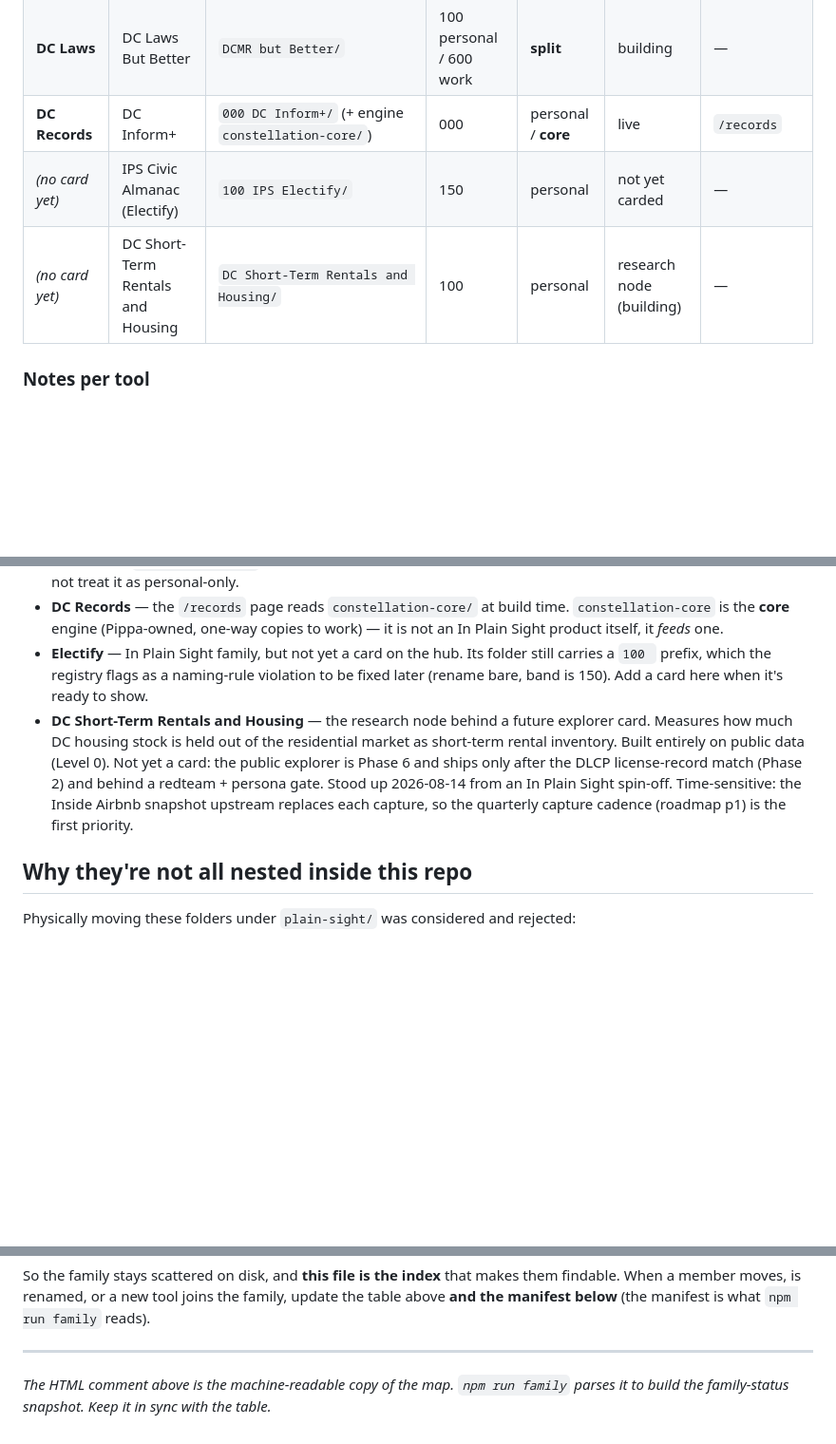
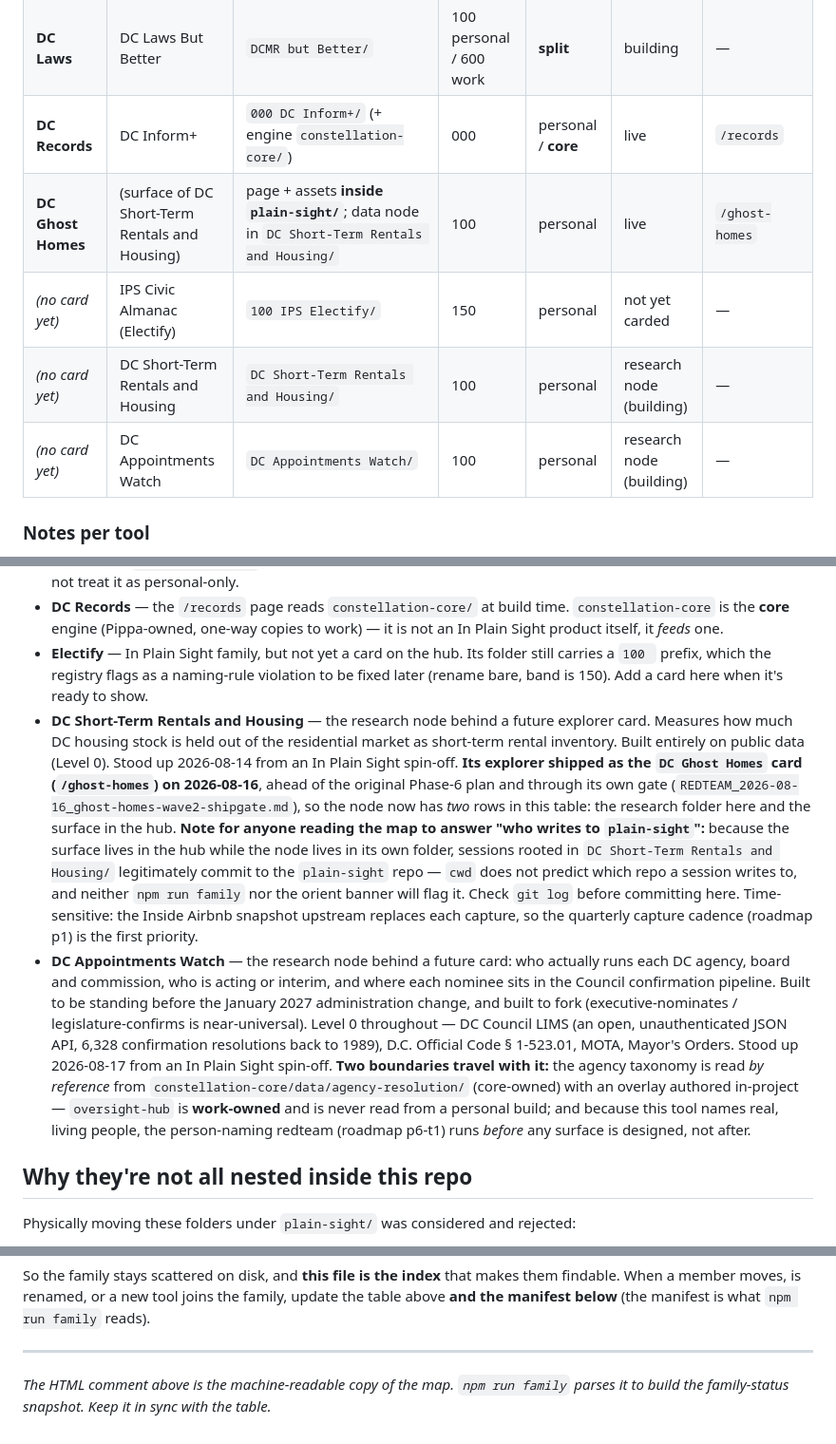
Before and after one commit to inplainsight-dc/plain-sight, a Markdown page: PORTFOLIO.md, 3 parts joined by grey strips. Shown at 95% size. Rendered like a GitHub page; blank space fills up the shorter version.

```diff
--- a/PORTFOLIO.md
+++ b/PORTFOLIO.md
@@ -27,8 +27,10 @@ Paths are relative to `~/Projects/` (aka `~/Documents/Claude/Projects/`).
 | **DC Trash** | Trash Tracker | **inside `plain-sight/`** (`TRASH-TRACKER-PLAN.md`, `infra/`, `src/pages/trash.astro`) | 100 | personal | live | `/trash` |
 | **DC Laws** | DC Laws But Better | `DCMR but Better/` | 100 personal / 600 work | **split** | building | — |
 | **DC Records** | DC Inform+ | `000 DC Inform+/` (+ engine `constellation-core/`) | 000 | personal / **core** | live | `/records` |
+| **DC Ghost Homes** | (surface of DC Short-Term Rentals and Housing) | page + assets **inside `plain-sight/`**; data node in `DC Short-Term Rentals and Housing/` | 100 | personal | live | `/ghost-homes` |
 | _(no card yet)_ | IPS Civic Almanac (Electify) | `100 IPS Electify/` | 150 | personal | not yet carded | — |
 | _(no card yet)_ | DC Short-Term Rentals and Housing | `DC Short-Term Rentals and Housing/` | 100 | personal | research node (building) | — |
+| _(no card yet)_ | DC Appointments Watch | `DC Appointments Watch/` | 100 | personal | research node (building) | — |
 
 ### Notes per tool
 
@@ -37,7 +39,8 @@ Paths are relative to `~/Projects/` (aka `~/Documents/Claude/Projects/`).
 - **DC Laws** — `DCMR but Better/` is **split-owned**: the work instance also reads it (one common corpus, D1/D2). Do not treat it as personal-only.
 - **DC Records** — the `/records` page reads `constellation-core/` at build time. `constellation-core` is the **core** engine (Pippa-owned, one-way copies to work) — it is not an In Plain Sight product itself, it *feeds* one.
 - **Electify** — In Plain Sight family, but not yet a card on the hub. Its folder still carries a `100 ` prefix, which the registry flags as a naming-rule violation to be fixed later (rename bare, band is 150). Add a card here when it's ready to show.
-- **DC Short-Term Rentals and Housing** — the research node behind a future explorer card. Measures how much DC housing stock is held out of the residential market as short-term rental inventory. Built entirely on public data (Level 0). Not yet a card: the public explorer is Phase 6 and ships only after the DLCP license-record match (Phase 2) and behind a redteam + persona gate. Stood up 2026-08-14 from an In Plain Sight spin-off. Time-sensitive: the Inside Airbnb snapshot upstream replaces each capture, so the quarterly capture cadence (roadmap p1) is the first priority.
+- **DC Short-Term Rentals and Housing** — the research node behind a future explorer card. Measures how much DC housing stock is held out of the residential market as short-term rental inventory. Built entirely on public data (Level 0). Stood up 2026-08-14 from an In Plain Sight spin-off. **Its explorer shipped as the `DC Ghost Homes` card (`/ghost-homes`) on 2026-08-16**, ahead of the original Phase-6 plan and through its own gate (`REDTEAM_2026-08-16_ghost-homes-wave2-shipgate.md`), so the node now has *two* rows in this table: the research folder here and the surface in the hub. **Note for anyone reading the map to answer "who writes to `plain-sight`":** because the surface lives in the hub while the node lives in its own folder, sessions rooted in `DC Short-Term Rentals and Housing/` legitimately commit to the `plain-sight` repo — `cwd` does not predict which repo a session writes to, and neither `npm run family` nor the orient banner will flag it. Check `git log` before committing here. Time-sensitive: the Inside Airbnb snapshot upstream replaces each capture, so the quarterly capture cadence (roadmap p1) is the first priority.
+- **DC Appointments Watch** — the research node behind a future card: who actually runs each DC agency, board and commission, who is acting or interim, and where each nominee sits in the Council confirmation pipeline. Built to be standing before the January 2027 administration change, and built to fork (executive-nominates / legislature-confirms is near-universal). Level 0 throughout — DC Council LIMS (an open, unauthenticated JSON API, 6,328 confirmation resolutions back to 1989), D.C. Official Code § 1-523.01, MOTA, Mayor's Orders. Stood up 2026-08-17 from an In Plain Sight spin-off. **Two boundaries travel with it:** the agency taxonomy is read *by reference* from `constellation-core/data/agency-resolution/` (core-owned) with an overlay authored in-project — `oversight-hub` is **work-owned** and is never read from a personal build; and because this tool names real, living people, the person-naming redteam (roadmap p6-t1) runs *before* any surface is designed, not after.
 
 ## Why they're not all nested inside this repo
 
@@ -60,7 +63,9 @@ So the family stays scattered on disk, and **this file is the index** that makes
   {"display": "DC Laws",                 "folder": "DCMR but Better",            "owner": "split",    "status": "building", "band": "100/600"},
   {"display": "DC Records",              "folder": "000 DC Inform+",             "owner": "personal", "status": "live",     "band": "000", "engine": "constellation-core (core)"},
   {"display": "Electify",                "folder": "100 IPS Electify",           "owner": "personal", "status": "not-carded","band": "150"},
-  {"display": "STR & Housing",           "folder": "DC Short-Term Rentals and Housing", "owner": "personal", "status": "building", "band": "100"}
+  {"display": "STR & Housing",           "folder": "DC Short-Term Rentals and Housing", "owner": "personal", "status": "building", "band": "100"},
+  {"display": "DC Ghost Homes",          "folder": ".",   "match": "ghost-homes",        "owner": "personal", "status": "live",     "band": "100"},
+  {"display": "Appointments Watch",      "folder": "DC Appointments Watch",      "owner": "personal", "status": "building", "band": "100"}
 ]
 -->
 
```
Also changed, not shown: other parts of PORTFOLIO.md (+1 -1 lines), IN-PLAIN-SIGHT-HOUSE-STYLE.md (+20 -0 lines), handoffs/SPINOFF-SEED_dc-appointments_2026-08-17.md (added, +35 -0 lines).
